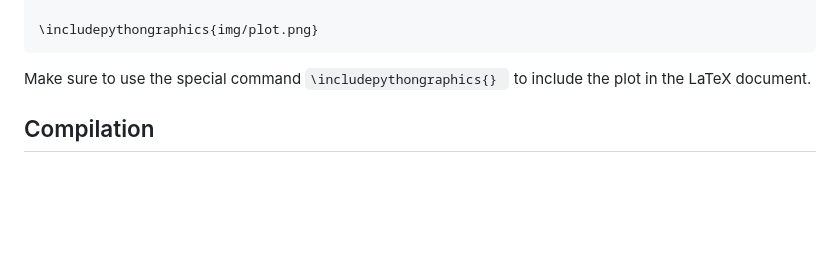
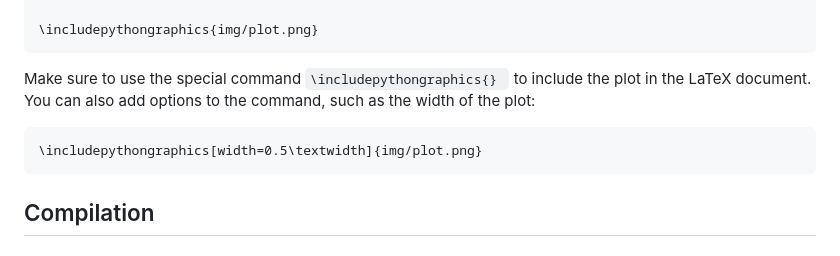
Before and after one commit to DavidPlnmr/LaTeX-PythonTeX, a Markdown page: README.md, the part around the change. Rendered like a GitHub page; blank space fills up the shorter version.

````diff
--- a/README.md
+++ b/README.md
@@ -88,6 +88,10 @@ plt.savefig('img/plot.png',bbox_inches='tight')
 \includepythongraphics{img/plot.png}
 ```
 Make sure to use the special command `\includepythongraphics{} ` to include the plot in the LaTeX document.
+You can also add options to the command, such as the width of the plot:
+```latex
+\includepythongraphics[width=0.5\textwidth]{img/plot.png}
+```
 
 ## Compilation
 ### Makefile
````
